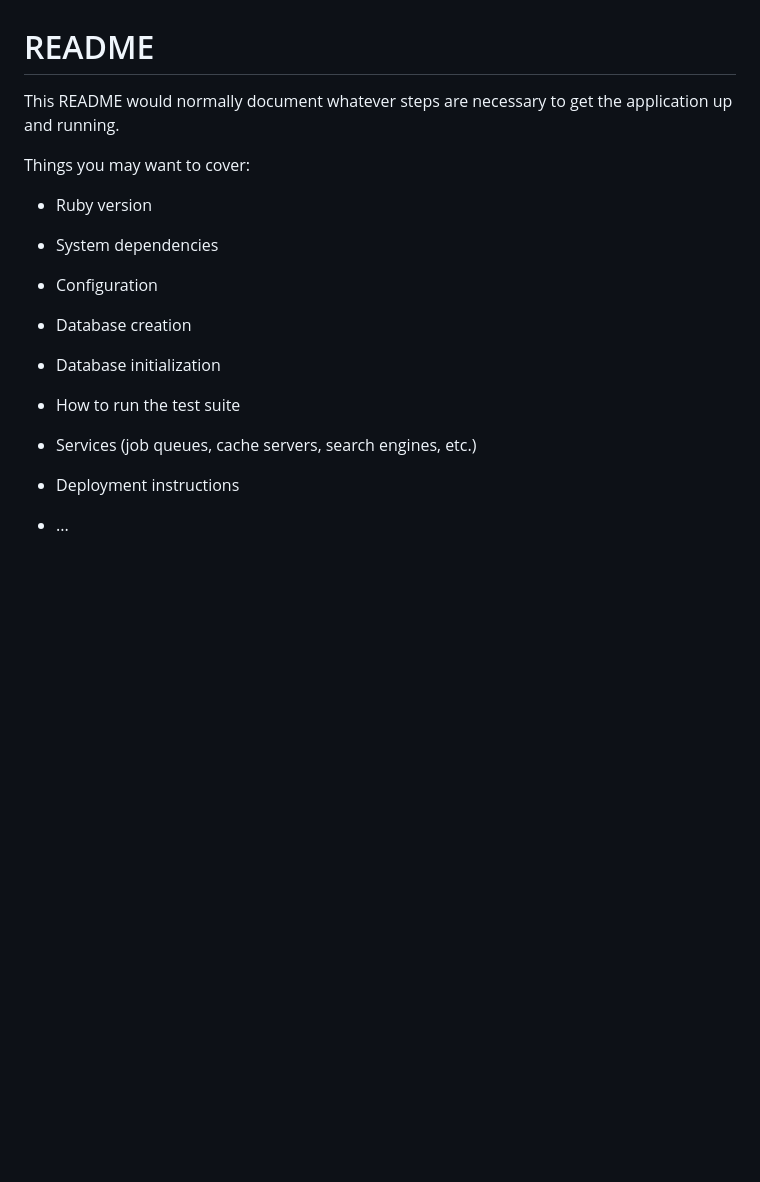
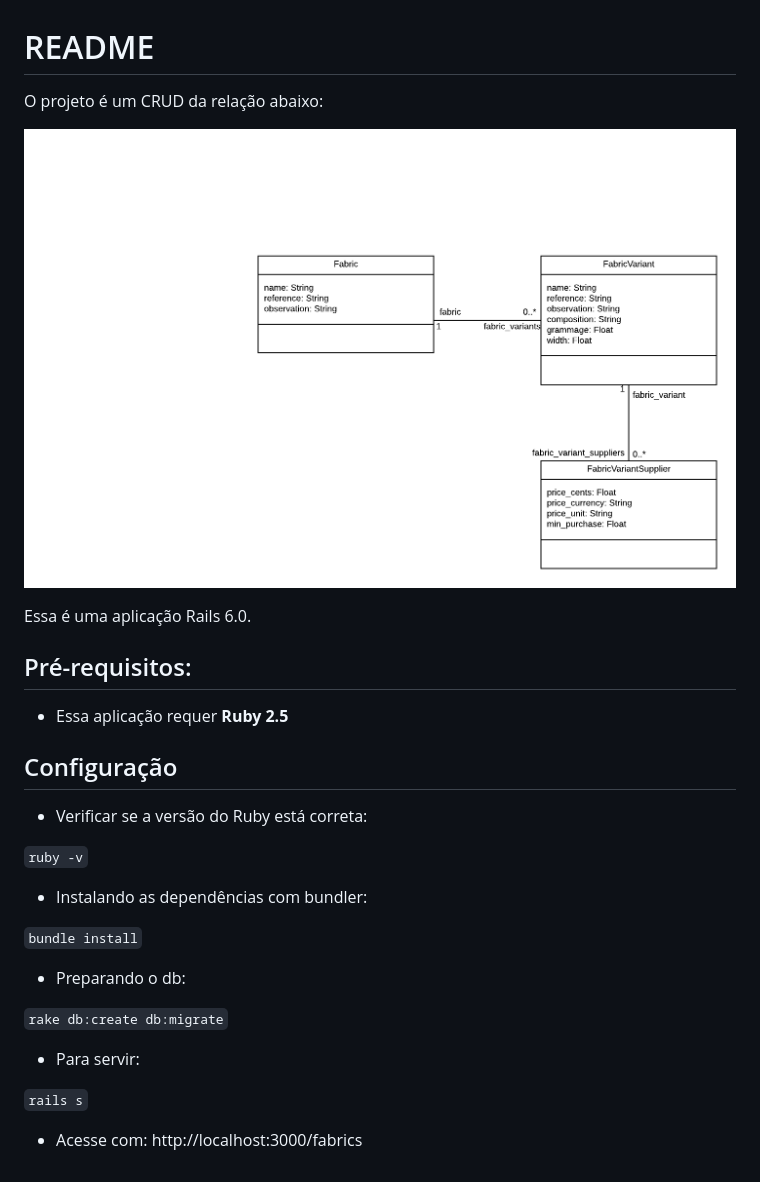
Before and after one commit to bellesamways/umode-teste, a Markdown page: README.md, the part around the change. Drawn GitHub-style; pictures changed too: diagrama_umode.png (added); blank space fills up the shorter version.

Commit message:
últimas alterações e readme

```diff
--- a/README.md
+++ b/README.md
@@ -1,24 +1,31 @@
 # README
 
-This README would normally document whatever steps are necessary to get the
-application up and running.
+O projeto é um CRUD da relação abaixo:
 
-Things you may want to cover:
+![Diagrama U.Mode](diagrama_umode.png)
 
-* Ruby version
+Essa é uma aplicação Rails 6.0.
 
-* System dependencies
+## Pré-requisitos:
 
-* Configuration
+* Essa aplicação requer **Ruby 2.5**
 
-* Database creation
+## Configuração
 
-* Database initialization
+* Verificar se a versão do Ruby está correta:
 
-* How to run the test suite
+`ruby -v`
 
-* Services (job queues, cache servers, search engines, etc.)
+* Instalando as dependências com bundler:
 
-* Deployment instructions
+`bundle install`
 
-* ...
+* Preparando o db:
+
+`rake db:create db:migrate`
+
+* Para servir:
+
+`rails s`
+
+* Acesse com: http://localhost:3000/fabrics
```
Also changed, not shown: 2 other files.
